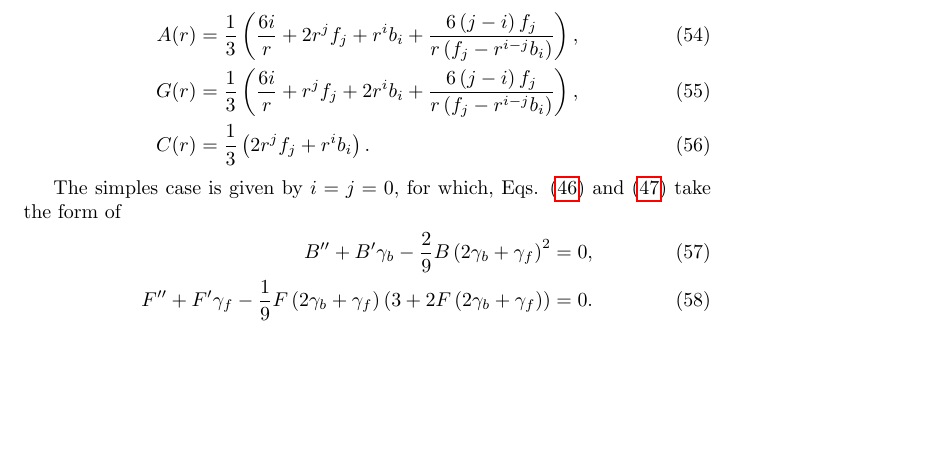
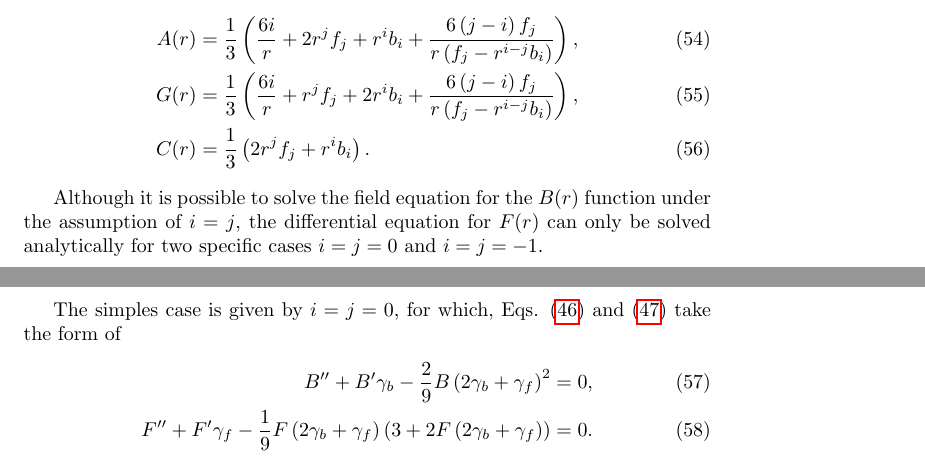
Before and after one commit to JoseiPG1/Spherically_Polynomial_Affine_Gravity, a LaTeX document (main.tex): part of page 8 of 10 before the commit and two parts of pages 8 and 9 of 10 after it, the two joined at a grey line, cut so that both start at the same text, the shorter picture padded with empty space. Compiled offline with pdfLaTeX.

Commit message:
More comments

```diff
--- a/main.tex
+++ b/main.tex
@@ -401,6 +401,10 @@ The above system can be solved analytically by
     C(r) & = \frac{1}{3}\left(2r^{j}f_j + r^{i}b_i\right).
 \end{align}
 
+Although it is possible to solve the field equation for the $B(r)$ function under the
+assumption of $i = j$, the differential equation for $F(r)$ can only be solved analytically
+for two specific cases $i = j = 0$ and $i = j = -1$.
+
 The simples case is given by $i = j = 0$, for which, Eqs. \eqref{eq_B} and \eqref{eq_F} take the form
 of
 \begin{align}
```
Also changed, not shown: 1 other file.
